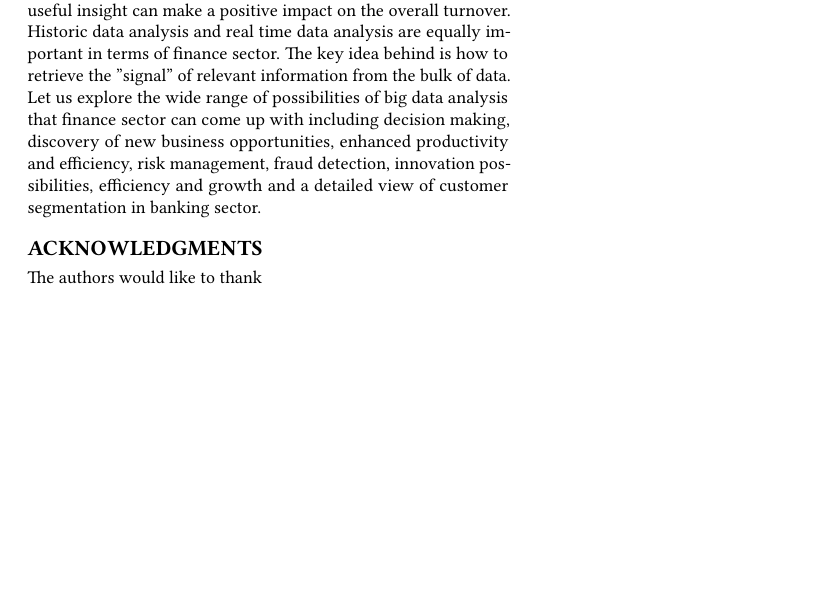
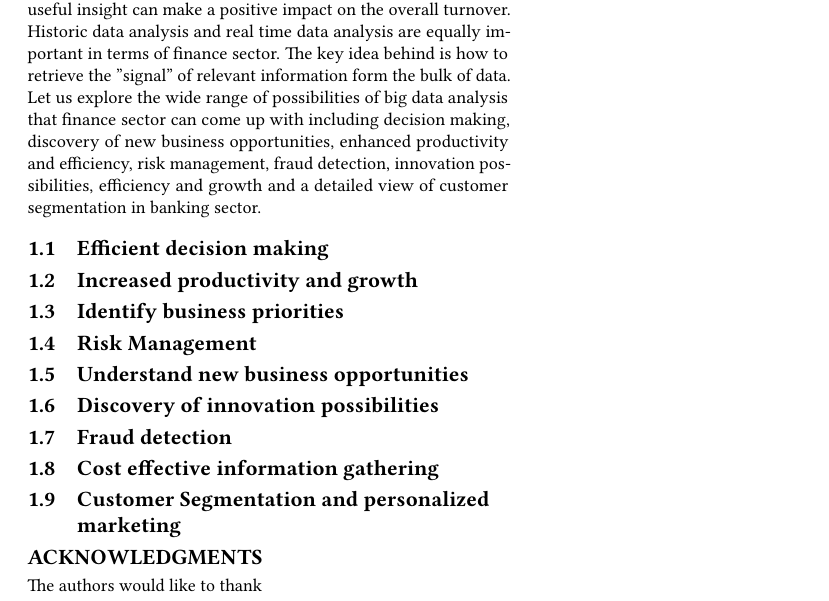
Before and after one commit to bigdata-i523/hid328, a LaTeX paper (paper1/report.tex): part of the page, cut so that both start at the same text, the shorter picture padded with empty space. Compiled offline with pdfLaTeX.

Commit message:
Update report.tex

```diff
--- a/paper1/report.tex
+++ b/paper1/report.tex
@@ -41,7 +41,26 @@ In order to understand what drives customer profit, we want to be able to predic
 
 \section{Introduction}
 
-Big data as it's name implies, refers to large and complex data which continues to grow enormously day by day. There are huge number of sectors or applications including government, business, technology, universities, health-care, finance, manufacturing etc who make use of big data by obtaining meaningful information using big data technologies. This paper investigates how big data is helpful in financial firms in terms of predictive analysis and profitable growth. The finance sector is generating huge amounts of data on a daily basis from products and marketing, banking, business, to share market. Finance is a very sensitive field and any useful insight can make a positive impact on the overall turnover. Historic data analysis and real time data analysis are equally important in terms of finance sector. The key idea behind is how to retrieve the "signal" of relevant information from the bulk of data. Let us explore the wide range of possibilities of big data analysis that finance sector can come up with including decision making, discovery of new business opportunities, enhanced productivity and efficiency, risk management, fraud detection, innovation possibilities, efficiency and growth and a detailed view of customer segmentation in banking sector.
+Big data as it's name implies, refers to large and complex data which continues to grow enormously day by day. There are huge number of sectors or applications including government, business, technology, universities, health-care, finance, manufacturing etc who make use of big data by obtaining meaningful information using big data technologies. This paper investigates how big data is helpful in financial firms in terms of predictive analysis and profitable growth. The finance sector is generating huge amounts of data on a daily basis from products and marketing, banking, business, to share market. Finance is a very sensitive field and any useful insight can make a positive impact on the overall turnover. Historic data analysis and real time data analysis are equally important in terms of finance sector. The key idea behind is how to retrieve the "signal" of relevant information form the bulk of data. Let us explore the wide range of possibilities of big data analysis that finance sector can come up with including decision making, discovery of new business opportunities, enhanced productivity and efficiency, risk management, fraud detection, innovation possibilities, efficiency and growth and a detailed view of customer segmentation in banking sector.
+
+\subsection{Efficient decision making}
+
+\subsection{Increased productivity and growth}
+
+\subsection{Identify business priorities}
+
+\subsection{Risk Management}
+
+\subsection{Understand new business opportunities}
+
+\subsection{Discovery of innovation possibilities}
+
+\subsection{Fraud detection}
+
+\subsection{Cost effective information gathering}
+
+\subsection{Customer Segmentation and personalized marketing}
+
 
 
 \begin{acks}
```
